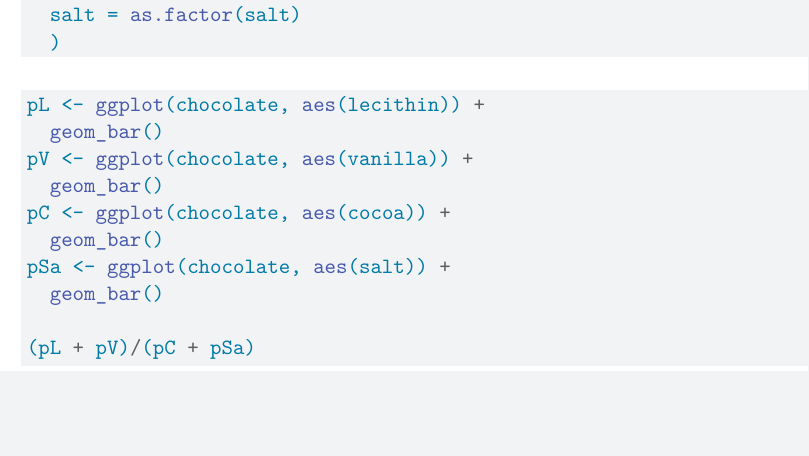
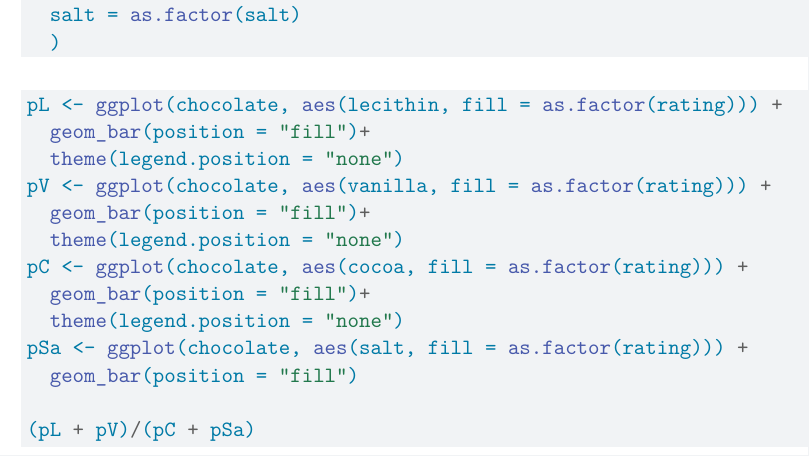
Before and after one commit to sta210-s22/project-ginger_and_stats, a Quarto document (written-report/written-report.qmd): part of page 4 of 10, cut so that both start at the same text, the shorter picture padded with empty space. The pictures show the output file written-report/written-report.pdf that the author committed with the source.

Commit message:
modify the ingredients EDA

````diff
--- a/written-report/written-report.qmd
+++ b/written-report/written-report.qmd
@@ -72,14 +72,17 @@ chocolate <- chocolate %>%
 ```
 
 ```{r}
-pL <- ggplot(chocolate, aes(lecithin)) +
-  geom_bar()
-pV <- ggplot(chocolate, aes(vanilla)) +
-  geom_bar()
-pC <- ggplot(chocolate, aes(cocoa)) +
-  geom_bar()
-pSa <- ggplot(chocolate, aes(salt)) +
-  geom_bar()
+pL <- ggplot(chocolate, aes(lecithin, fill = as.factor(rating))) +
+  geom_bar(position = "fill")+
+  theme(legend.position = "none")
+pV <- ggplot(chocolate, aes(vanilla, fill = as.factor(rating))) +
+  geom_bar(position = "fill")+
+  theme(legend.position = "none")
+pC <- ggplot(chocolate, aes(cocoa, fill = as.factor(rating))) +
+  geom_bar(position = "fill")+
+  theme(legend.position = "none")
+pSa <- ggplot(chocolate, aes(salt, fill = as.factor(rating))) +
+  geom_bar(position = "fill")
 
 (pL + pV)/(pC + pSa)
 
````
Also changed, not shown: written-report/written-report.pdf.
